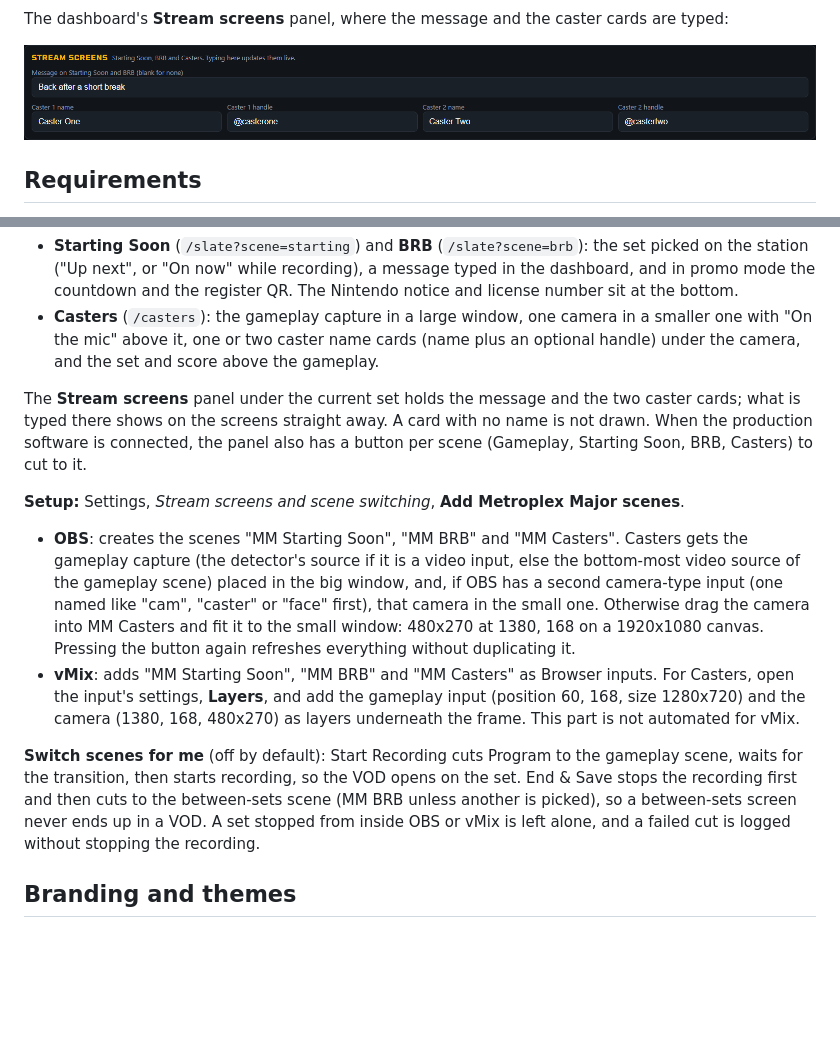
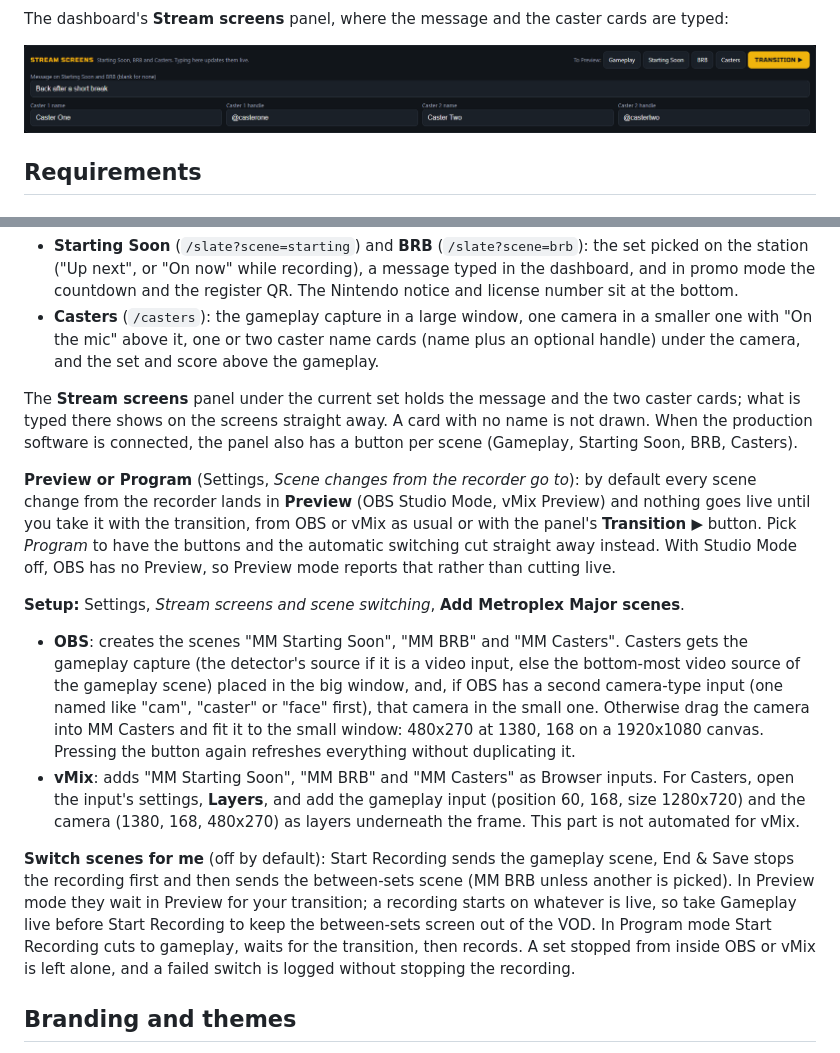
Before and after one commit to Jaggers-Git/tec-match-recorder, a Markdown page: README.md, 2 parts joined by grey strips. GitHub-like rendering; pictures changed too: docs/screenshots/dashboard_screens.png; blank space fills up the shorter version.

```diff
--- a/README.md
+++ b/README.md
@@ -240,7 +240,13 @@ Three full-screen 1920x1080 scenes in the Metroplex Major look:
 
 The **Stream screens** panel under the current set holds the message and the two caster cards; what is typed there
 shows on the screens straight away. A card with no name is not drawn. When the production software is connected,
-the panel also has a button per scene (Gameplay, Starting Soon, BRB, Casters) to cut to it.
+the panel also has a button per scene (Gameplay, Starting Soon, BRB, Casters).
+
+**Preview or Program** (Settings, *Scene changes from the recorder go to*): by default every scene change from the
+recorder lands in **Preview** (OBS Studio Mode, vMix Preview) and nothing goes live until you take it with the
+transition, from OBS or vMix as usual or with the panel's **Transition ▶** button. Pick *Program* to have the
+buttons and the automatic switching cut straight away instead. With Studio Mode off, OBS has no Preview, so Preview
+mode reports that rather than cutting live.
 
 **Setup:** Settings, *Stream screens and scene switching*, **Add Metroplex Major scenes**.
 
@@ -253,10 +259,12 @@ the panel also has a button per scene (Gameplay, Starting Soon, BRB, Casters) to
   settings, **Layers**, and add the gameplay input (position 60, 168, size 1280x720) and the camera (1380, 168,
   480x270) as layers underneath the frame. This part is not automated for vMix.
 
-**Switch scenes for me** (off by default): Start Recording cuts Program to the gameplay scene, waits for the
-transition, then starts recording, so the VOD opens on the set. End & Save stops the recording first and then cuts
-to the between-sets scene (MM BRB unless another is picked), so a between-sets screen never ends up in a VOD. A set
-stopped from inside OBS or vMix is left alone, and a failed cut is logged without stopping the recording.
+**Switch scenes for me** (off by default): Start Recording sends the gameplay scene, End & Save stops the recording
+first and then sends the between-sets scene (MM BRB unless another is picked). In Preview mode they wait in Preview
+for your transition; a recording starts on whatever is live, so take Gameplay live before Start Recording to keep
+the between-sets screen out of the VOD. In Program mode Start Recording cuts to gameplay, waits for the transition,
+then records. A set stopped from inside OBS or vMix is left alone, and a failed switch is logged without stopping
+the recording.
 
 ## Branding and themes
 
```
Also changed, not shown: 4 other files.
